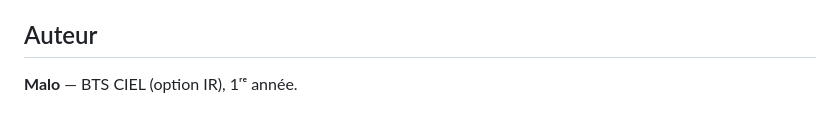
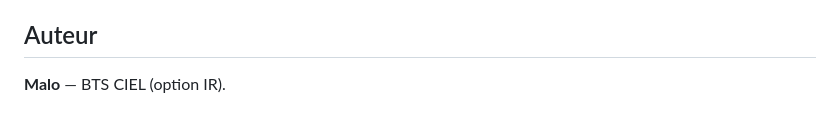
Before and after one commit to AzouC/esp32-rfid-cogip, a Markdown page: README.md, the part around the change. Rendered like a GitHub page.

```diff
--- a/README.md
+++ b/README.md
@@ -249,4 +249,4 @@ Les diagrammes (cas d'utilisation, classes, exigences SysML) figurent dans le ra
 
 ## Auteur
 
-**Malo** — BTS CIEL (option IR), 1ʳᵉ année.
+**Malo** — BTS CIEL (option IR).
```
